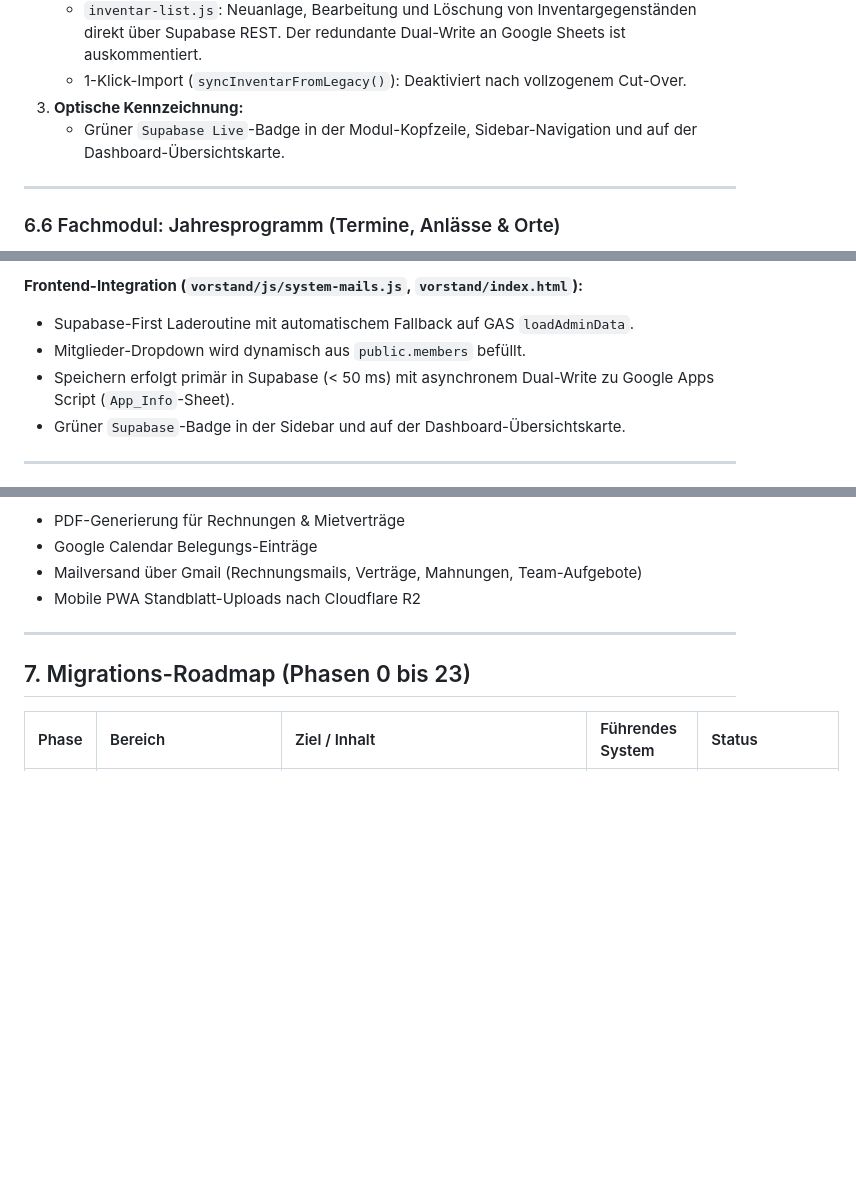
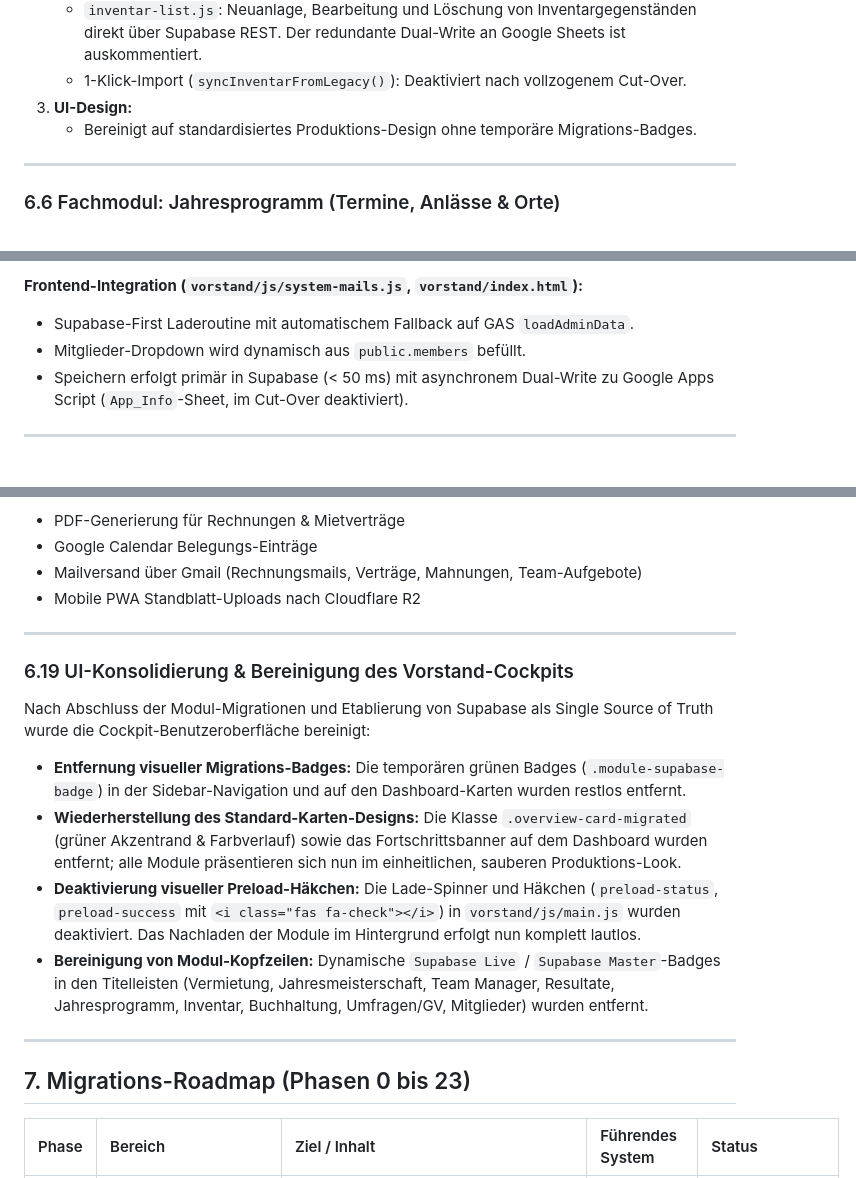
Before and after one commit to sportschuetzen-muhen/sportschuetzen, a Markdown page: docs/SUPABASE_ARCHITECTURE.md, 3 parts joined by grey strips. GitHub-like rendering; blank space fills up the shorter version.

Commit message:
docs: dokumentiere UI-Konsolidierung und Bereinigung von Supabase-Badges

```diff
--- a/docs/SUPABASE_ARCHITECTURE.md
+++ b/docs/SUPABASE_ARCHITECTURE.md
@@ -1028,8 +1028,8 @@ Die Verwaltung des gesamten Vereinsinventars (Sportwaffen, Schlüssel, Vereinskl
    - `inventar-cart.js`: Transaktionen werden sofort in Supabase persistiert (Status-Update der Artikel, Transaction-Insert, Kautionseintrag). Der asynchrone Dual-Write an das alte Google Apps Script (`183MBGdaNw_qSZdNQPTxui3gsend9pOkpEpC2K3G7O2U`) sowie die FiBu-Spiegelung an Google wurden deaktiviert (auskommentiert; Supabase Single Source of Truth).
    - `inventar-list.js`: Neuanlage, Bearbeitung und Löschung von Inventargegenständen direkt über Supabase REST. Der redundante Dual-Write an Google Sheets ist auskommentiert.
    - 1-Klick-Import (`syncInventarFromLegacy()`): Deaktiviert nach vollzogenem Cut-Over.
-3. **Optische Kennzeichnung:**
-   - Grüner `Supabase Live`-Badge in der Modul-Kopfzeile, Sidebar-Navigation und auf der Dashboard-Übersichtskarte.
+3. **UI-Design:**
+   - Bereinigt auf standardisiertes Produktions-Design ohne temporäre Migrations-Badges.
 
 ---
 
@@ -1179,8 +1179,7 @@ Phase 14 überführt alle systemweiten E-Mail-Verteiler und automatischen Benach
 **Frontend-Integration (`vorstand/js/system-mails.js`, `vorstand/index.html`):**
 - Supabase-First Laderoutine mit automatischem Fallback auf GAS `loadAdminData`.
 - Mitglieder-Dropdown wird dynamisch aus `public.members` befüllt.
-- Speichern erfolgt primär in Supabase (< 50 ms) mit asynchronem Dual-Write zu Google Apps Script (`App_Info`-Sheet).
-- Grüner `Supabase`-Badge in der Sidebar und auf der Dashboard-Übersichtskarte.
+- Speichern erfolgt primär in Supabase (< 50 ms) mit asynchronem Dual-Write zu Google Apps Script (`App_Info`-Sheet, im Cut-Over deaktiviert).
 
 ---
 
@@ -1325,6 +1323,16 @@ Für die Module mit vollständigem Supabase-Datenbestand wurden die asynchronen
 - Google Calendar Belegungs-Einträge
 - Mailversand über Gmail (Rechnungsmails, Verträge, Mahnungen, Team-Aufgebote)
 - Mobile PWA Standblatt-Uploads nach Cloudflare R2
+
+---
+
+### 6.19 UI-Konsolidierung & Bereinigung des Vorstand-Cockpits
+
+Nach Abschluss der Modul-Migrationen und Etablierung von Supabase als Single Source of Truth wurde die Cockpit-Benutzeroberfläche bereinigt:
+- **Entfernung visueller Migrations-Badges:** Die temporären grünen Badges (`.module-supabase-badge`) in der Sidebar-Navigation und auf den Dashboard-Karten wurden restlos entfernt.
+- **Wiederherstellung des Standard-Karten-Designs:** Die Klasse `.overview-card-migrated` (grüner Akzentrand & Farbverlauf) sowie das Fortschrittsbanner auf dem Dashboard wurden entfernt; alle Module präsentieren sich nun im einheitlichen, sauberen Produktions-Look.
+- **Deaktivierung visueller Preload-Häkchen:** Die Lade-Spinner und Häkchen (`preload-status`, `preload-success` mit `<i class="fas fa-check"></i>`) in `vorstand/js/main.js` wurden deaktiviert. Das Nachladen der Module im Hintergrund erfolgt nun komplett lautlos.
+- **Bereinigung von Modul-Kopfzeilen:** Dynamische `Supabase Live` / `Supabase Master`-Badges in den Titelleisten (Vermietung, Jahresmeisterschaft, Team Manager, Resultate, Jahresprogramm, Inventar, Buchhaltung, Umfragen/GV, Mitglieder) wurden entfernt.
 
 ---
 
```
Also changed, not shown: other parts of docs/SUPABASE_ARCHITECTURE.md (+2 -3 lines), docs/JAHRESMEISTERSCHAFT.md (+3 -3 lines).
